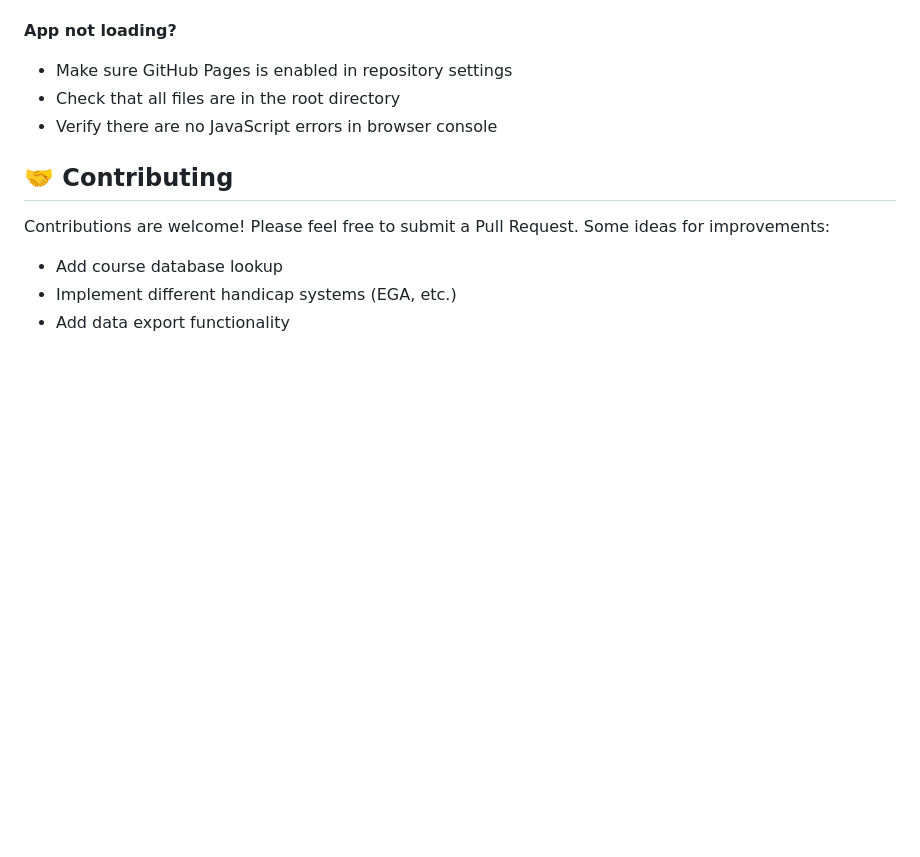
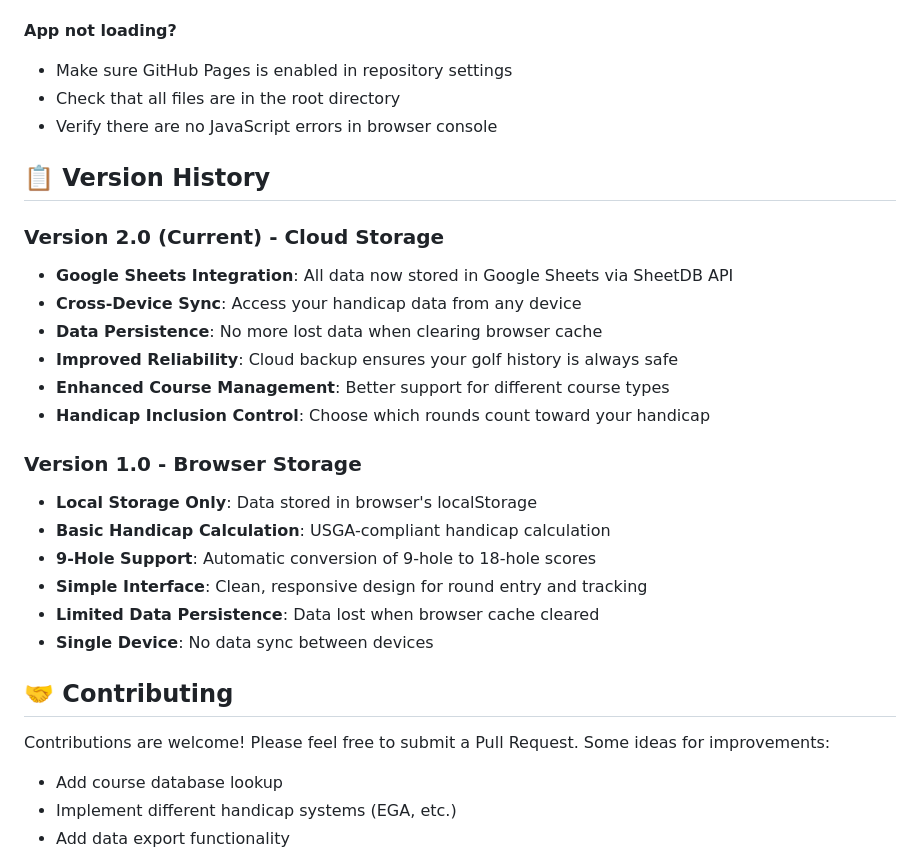
Before and after one commit to TheBIMsider/GHT, a Markdown page: README.md, the part around the change. Rendered like a GitHub page; blank space fills up the shorter version.

```diff
--- a/README.md
+++ b/README.md
@@ -150,6 +150,24 @@ golf-handicap-tracker/
 - Check that all files are in the root directory
 - Verify there are no JavaScript errors in browser console
 
+## 📋 Version History
+
+### Version 2.0 (Current) - Cloud Storage
+- **Google Sheets Integration**: All data now stored in Google Sheets via SheetDB API
+- **Cross-Device Sync**: Access your handicap data from any device
+- **Data Persistence**: No more lost data when clearing browser cache
+- **Improved Reliability**: Cloud backup ensures your golf history is always safe
+- **Enhanced Course Management**: Better support for different course types
+- **Handicap Inclusion Control**: Choose which rounds count toward your handicap
+
+### Version 1.0 - Browser Storage
+- **Local Storage Only**: Data stored in browser's localStorage
+- **Basic Handicap Calculation**: USGA-compliant handicap calculation
+- **9-Hole Support**: Automatic conversion of 9-hole to 18-hole scores
+- **Simple Interface**: Clean, responsive design for round entry and tracking
+- **Limited Data Persistence**: Data lost when browser cache cleared
+- **Single Device**: No data sync between devices
+
 ## 🤝 Contributing
 
 Contributions are welcome! Please feel free to submit a Pull Request. Some ideas for improvements:
```
